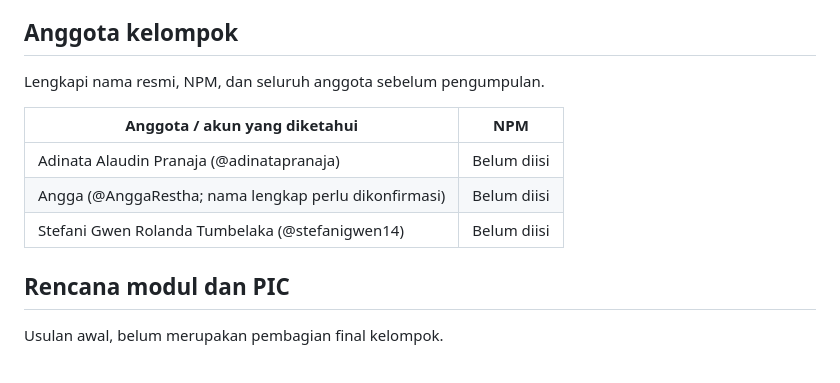
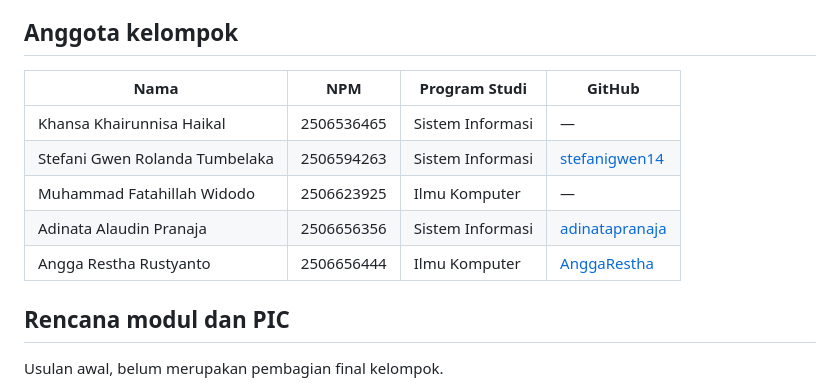
Before and after one commit to pbp-kelompok-c9/foodwaste, a Markdown page: README.md, the part around the change. GitHub-like rendering.

Commit message:
Complete C9 member names, student IDs, and study programs

```diff
--- a/README.md
+++ b/README.md
@@ -14,13 +14,13 @@ Code base Django 5.2 tersedia. Secara bawaan `CHECKPOINT_ONLY=True`: hanya halam
 
 ## Anggota kelompok
 
-Lengkapi nama resmi, NPM, dan seluruh anggota sebelum pengumpulan.
-
-| Anggota / akun yang diketahui | NPM |
-| --- | --- |
-| Adinata Alaudin Pranaja (@adinatapranaja) | Belum diisi |
-| Angga (@AnggaRestha; nama lengkap perlu dikonfirmasi) | Belum diisi |
-| Stefani Gwen Rolanda Tumbelaka (@stefanigwen14) | Belum diisi |
+| Nama | NPM | Program Studi | GitHub |
+| --- | --- | --- | --- |
+| Khansa Khairunnisa Haikal | 2506536465 | Sistem Informasi | — |
+| Stefani Gwen Rolanda Tumbelaka | 2506594263 | Sistem Informasi | [stefanigwen14](https://github.com/stefanigwen14) |
+| Muhammad Fatahillah Widodo | 2506623925 | Ilmu Komputer | — |
+| Adinata Alaudin Pranaja | 2506656356 | Sistem Informasi | [adinatapranaja](https://github.com/adinatapranaja) |
+| Angga Restha Rustyanto | 2506656444 | Ilmu Komputer | [AnggaRestha](https://github.com/AnggaRestha) |
 
 ## Rencana modul dan PIC
 
```
